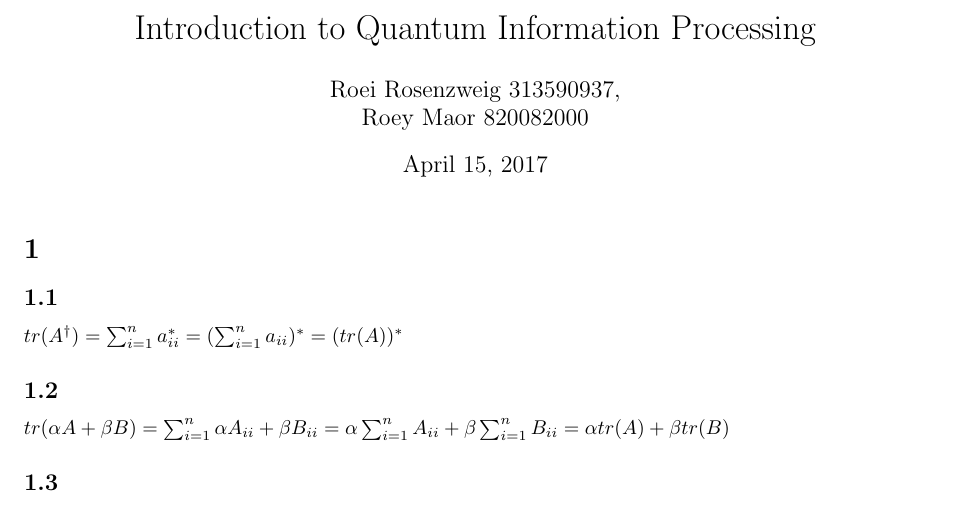
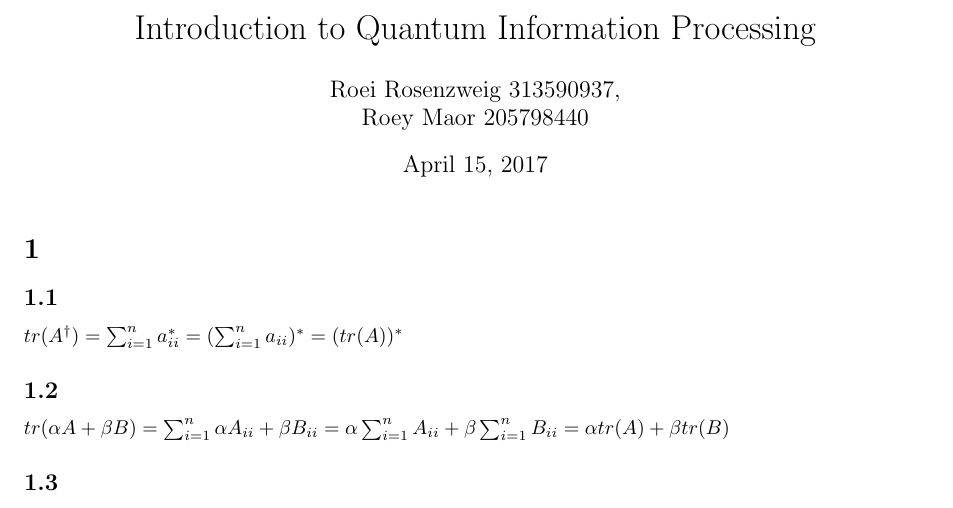
Before and after one commit to RoeiRaz/QIT, a LaTeX problem sheet (hw1.tex): part of page 1 of 5, cut so that both start at the same text. Compiled offline with pdfLaTeX.

Commit message:
updated IDs

```diff
--- a/hw1.tex
+++ b/hw1.tex
@@ -10,7 +10,7 @@
 
 %opening
 \title{Introduction to Quantum Information Processing}
-\author{Roei Rosenzweig 313590937,\\ Roey Maor 820082000}
+\author{Roei Rosenzweig 313590937,\\ Roey Maor 205798440}
 
 \begin{document}
 
```
Also changed, not shown: hw1.pdf.
